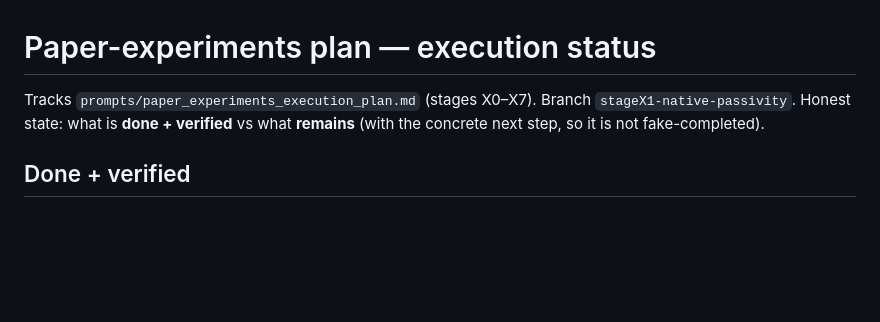
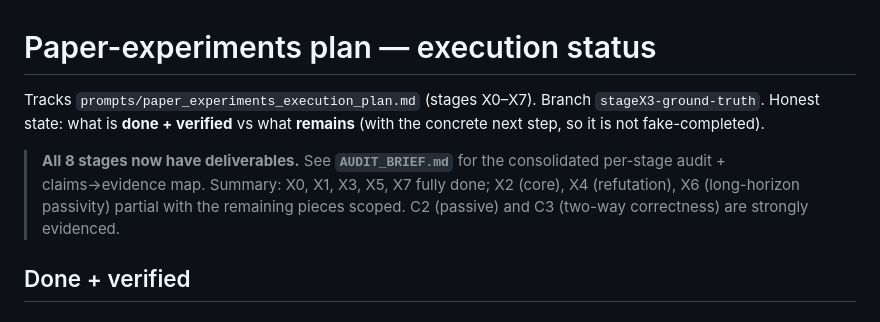
Before and after one commit to nanli9/DCR, a Markdown page: docs/paper_eval/STATUS.md, the part around the change. GitHub-like rendering; blank space fills up the shorter version.

```diff
--- a/docs/paper_eval/STATUS.md
+++ b/docs/paper_eval/STATUS.md
@@ -1,8 +1,14 @@
 # Paper-experiments plan — execution status
 
 Tracks `prompts/paper_experiments_execution_plan.md` (stages X0–X7). Branch
-`stageX1-native-passivity`. Honest state: what is **done + verified** vs what
+`stageX3-ground-truth`. Honest state: what is **done + verified** vs what
 **remains** (with the concrete next step, so it is not fake-completed).
+
+> **All 8 stages now have deliverables.** See **`AUDIT_BRIEF.md`** for the
+> consolidated per-stage audit + claims→evidence map. Summary: X0, X1, X3, X5,
+> X7 fully done; X2 (core), X4 (refutation), X6 (long-horizon passivity) partial
+> with the remaining pieces scoped. C2 (passive) and C3 (two-way correctness) are
+> strongly evidenced.
 
 ## Done + verified
 
```
Also changed, not shown: docs/paper_eval/AUDIT_BRIEF.md (added, +155 -0 lines).
